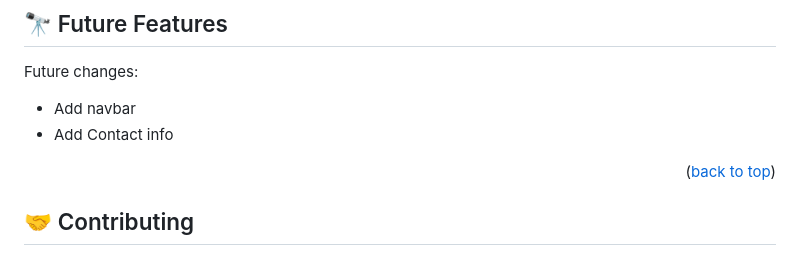
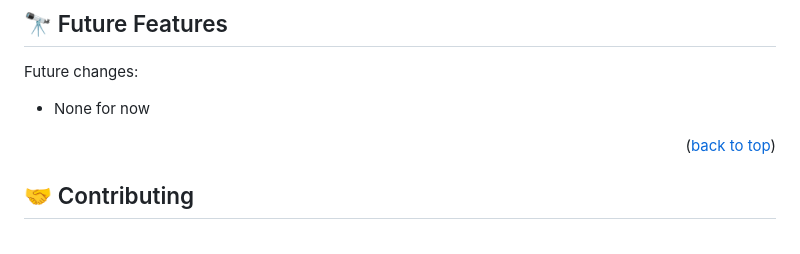
Before and after one commit to lordksix/BooksApp, a Markdown page: README.md, the part around the change. Drawn GitHub-style.

```diff
--- a/README.md
+++ b/README.md
@@ -126,8 +126,7 @@ Go to [🚀 Live Demo](#live-demo) to check it out.
 ## 🔭 Future Features <a name="future-features"></a>
 
 Future changes:
-- Add navbar
-- Add Contact info
+- None for now
 
 <p align="right">(<a href="#readme-top">back to top</a>)</p>
 
```
